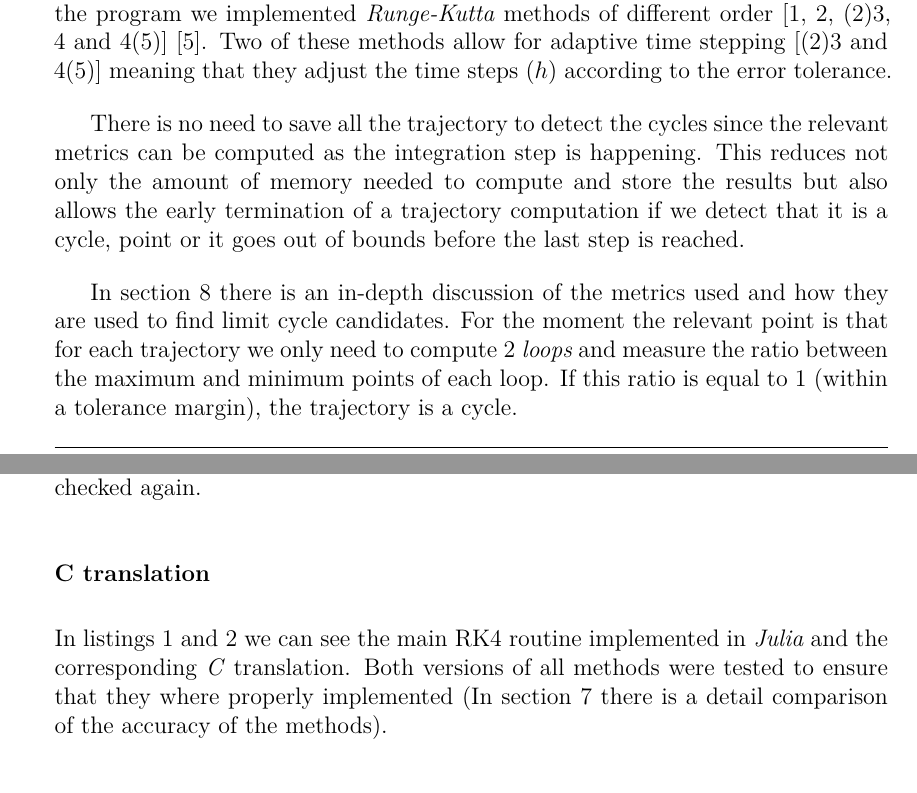
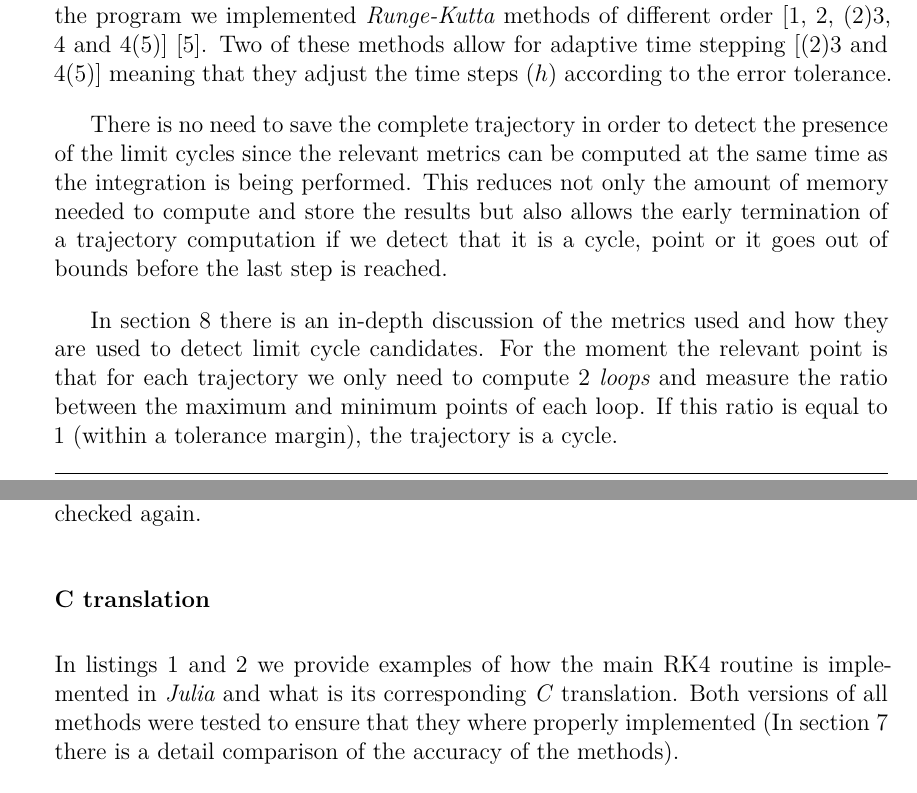
Before and after one commit to Leixb/TFG_Hilbert_doc, a LaTeX document (010-main.tex, which reads 060-initial-seq.tex): two parts of pages 33 and 34 of 69, joined at a grey line, cut so that both start at the same text. Compiled offline with XeLaTeX.

Commit message:
Updates Grigori

```diff
--- a/060-initial-seq.tex
+++ b/060-initial-seq.tex
@@ -52,21 +52,18 @@ The first two steps of computing the trajectory and determining if it is a limit
 
 To compute the trajectory, a numerical method to integrate an ODE must be used. There are various methods that can be used with varying complexity. In the program we implemented \emph{Runge-Kutta} methods of different order [1, 2, (2)3, 4 and 4(5)] \cite{butcher_numerical_2008}. Two of these methods allow for adaptive time stepping [(2)3 and 4(5)] meaning that they adjust the time steps ($h$) according to the error tolerance.
 
-There is no need to save all the trajectory to detect the cycles since the relevant metrics can be computed as the integration step is happening. This reduces not only the amount of memory needed to compute and store the results but also allows the early termination of a trajectory computation if we detect that it is a cycle, point or it goes out of bounds before the last step is reached.
+There is no need to save the complete trajectory in order to detect the presence of the limit cycles since the relevant metrics can be computed at the same time as the integration is being performed. This reduces not only the amount of memory needed to compute and store the results but also allows the early termination of a trajectory computation if we detect that it is a cycle, point or it goes out of bounds before the last step is reached.
 
-In~\cref{sec:metrics} there is an in-depth discussion of the metrics used and how they are used to find limit cycle candidates. For the moment the relevant point is that for each trajectory we only need to compute 2 \emph{loops} and measure the ratio between the maximum and minimum points of each loop. If this ratio is equal to 1 (within a tolerance margin), the trajectory is a cycle.
+In~\cref{sec:metrics} there is an in-depth discussion of the metrics used and how they are used to detect limit cycle candidates. For the moment the relevant point is that for each trajectory we only need to compute 2 \emph{loops} and measure the ratio between the maximum and minimum points of each loop. If this ratio is equal to 1 (within a tolerance margin), the trajectory is a cycle.
 
 \paragraph{Julia}
-For the very first prototyping, the various methods where implemented in \emph{Julia}
-to check the correctness of the algorithm and then manually translated into \emph{C}
-and checked again.
+For the very first prototyping, the various methods where implemented in \emph{Julia} to check the correctness of the algorithm and then manually translated into \emph{C} and checked again.
 
 \paragraph{C translation}
 
-In \cref{lst:julia_rk4,lst:c_rk4} we can see the main RK4 routine implemented in \emph{Julia} and the corresponding \emph{C} translation. Both versions of all methods were tested to ensure that they where properly implemented (In~\cref{sec:convergence} there is a detail comparison of the accuracy of the methods).
+In \cref{lst:julia_rk4,lst:c_rk4} we provide examples of how the main RK4 routine is implemented in \emph{Julia} and what is its corresponding \emph{C} translation. Both versions of all methods were tested to ensure that they where properly implemented (In~\cref{sec:convergence} there is a detail comparison of the accuracy of the methods).
 
 % Julia -> C
-
 
 \begin{listing}[H]
     \caption{Julia version of RK4 step}
```
Also changed, not shown: 075-results.tex (+1 -3 lines).
